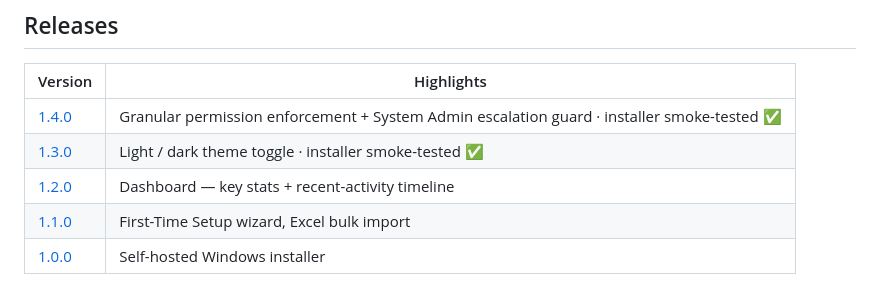
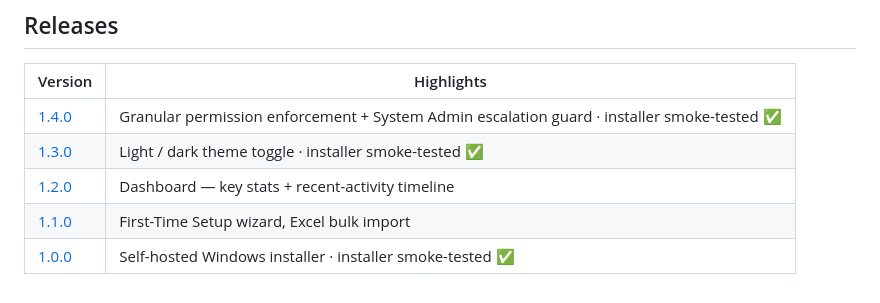
Before and after one commit to Victor-Moss/Ballisticore, a Markdown page: README.md, the part around the change. Rendered like a GitHub page.

Commit message:
docs: note v1.0.0 installer smoke-test in README releases table
Matches the smoke-tested ✅ note on the v1.3.0 / v1.4.0 rows.

Co-Authored-By: Claude Opus 4.8 <noreply@anthropic.com>

```diff
--- a/README.md
+++ b/README.md
@@ -104,4 +104,4 @@ npm install && npm run dev
 | [1.3.0](https://github.com/Victor-Moss/Ballisticore/releases/tag/v1.3.0) | Light / dark theme toggle · installer smoke-tested ✅ |
 | [1.2.0](https://github.com/Victor-Moss/Ballisticore/releases/tag/v1.2.0) | Dashboard — key stats + recent-activity timeline |
 | [1.1.0](https://github.com/Victor-Moss/Ballisticore/releases/tag/v1.1.0) | First-Time Setup wizard, Excel bulk import |
-| [1.0.0](https://github.com/Victor-Moss/Ballisticore/releases/tag/v1.0.0) | Self-hosted Windows installer |
+| [1.0.0](https://github.com/Victor-Moss/Ballisticore/releases/tag/v1.0.0) | Self-hosted Windows installer · installer smoke-tested ✅ |
```
